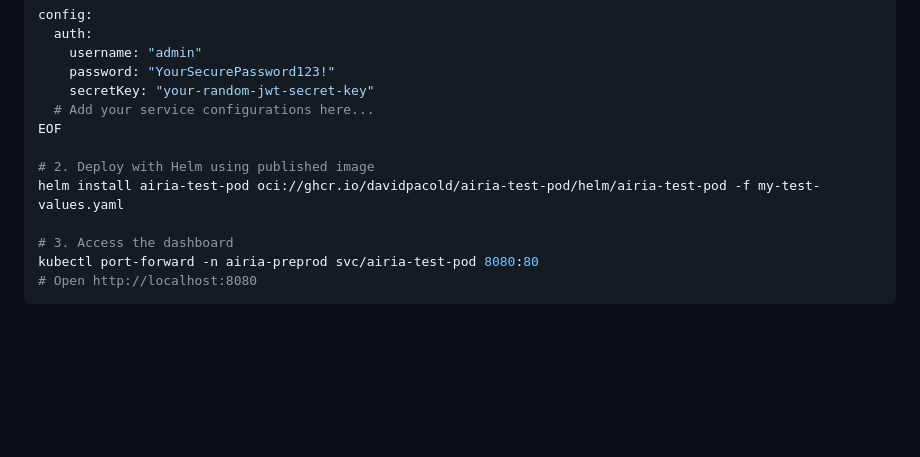
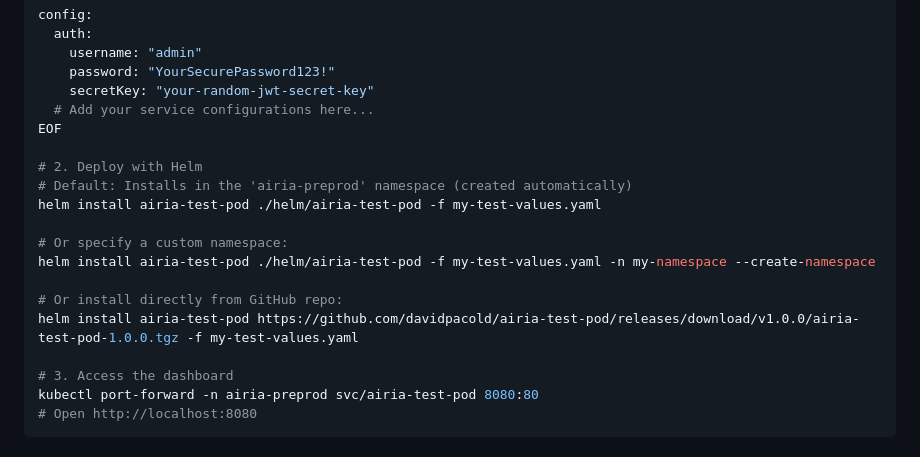
Before and after one commit to davidpacold/airia-test-pod, a Markdown page: README.md, the part around the change. Rendered like a GitHub page; blank space fills up the shorter version.

Commit message:
Update README with namespace documentation and fix Helm commands

```diff
--- a/README.md
+++ b/README.md
@@ -25,8 +25,15 @@ config:
   # Add your service configurations here...
 EOF
 
-# 2. Deploy with Helm using published image
-helm install airia-test-pod oci://ghcr.io/davidpacold/airia-test-pod/helm/airia-test-pod -f my-test-values.yaml
+# 2. Deploy with Helm
+# Default: Installs in the 'airia-preprod' namespace (created automatically)
+helm install airia-test-pod ./helm/airia-test-pod -f my-test-values.yaml
+
+# Or specify a custom namespace:
+helm install airia-test-pod ./helm/airia-test-pod -f my-test-values.yaml -n my-namespace --create-namespace
+
+# Or install directly from GitHub repo:
+helm install airia-test-pod https://github.com/davidpacold/airia-test-pod/releases/download/v1.0.0/airia-test-pod-1.0.0.tgz -f my-test-values.yaml
 
 # 3. Access the dashboard
 kubectl port-forward -n airia-preprod svc/airia-test-pod 8080:80
```
